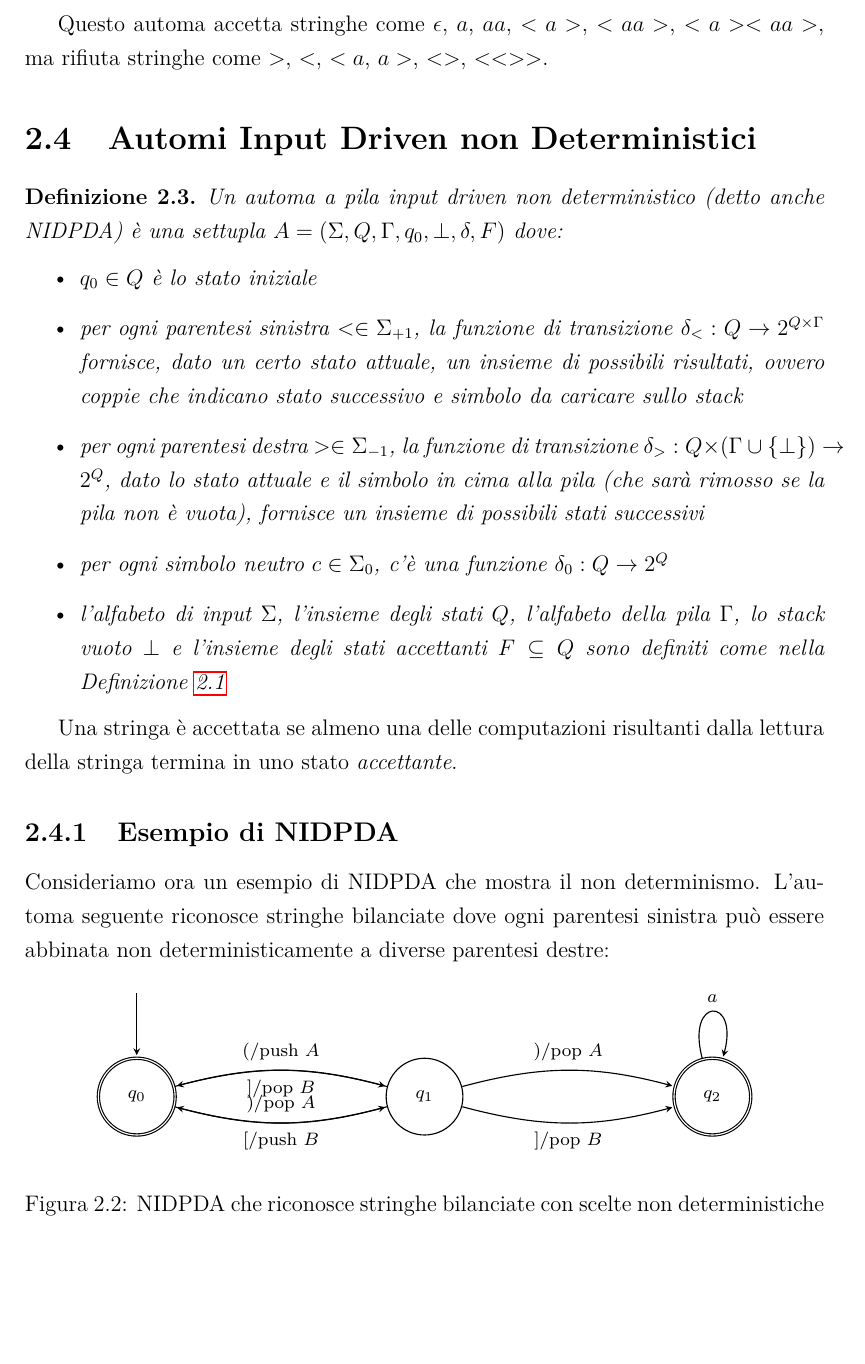
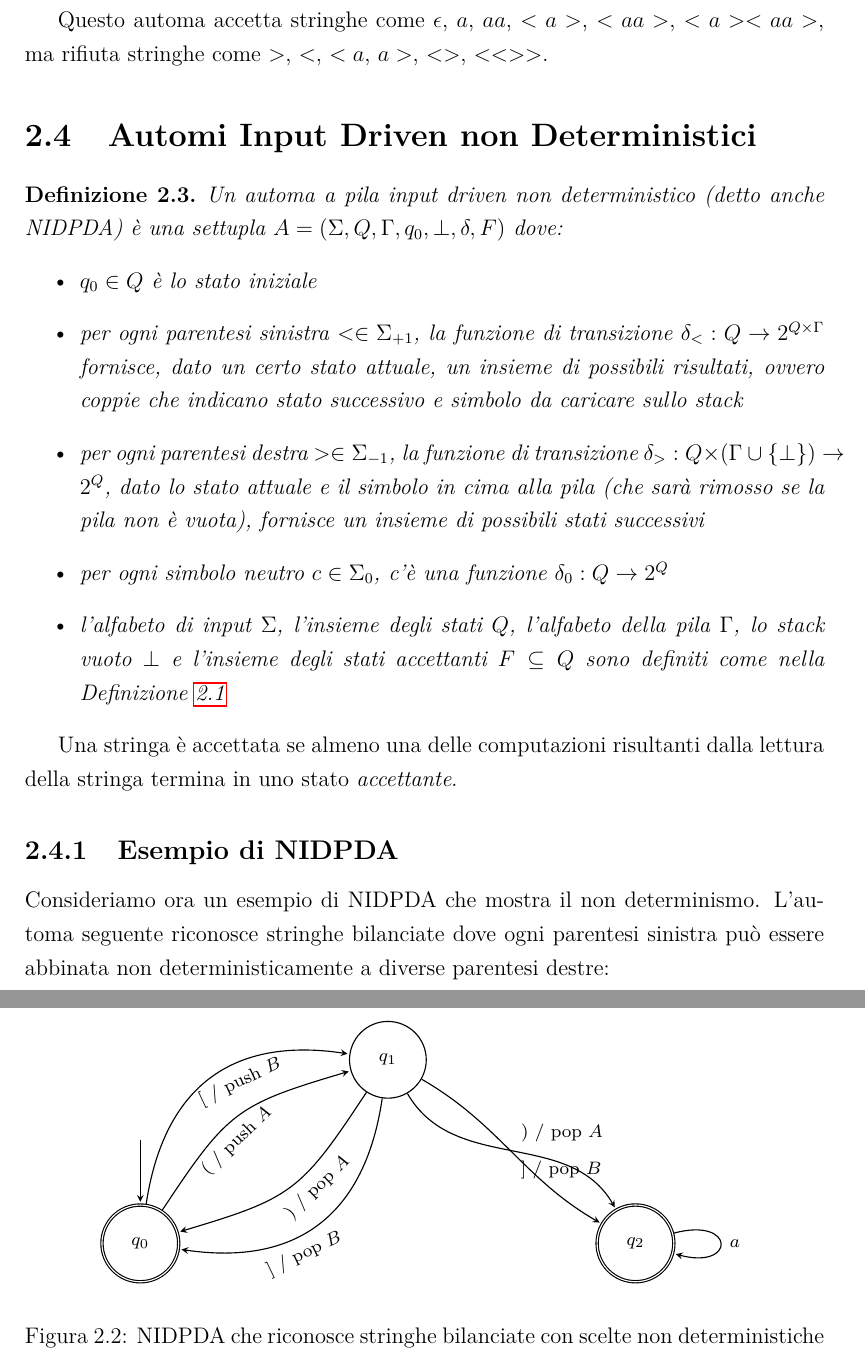
Before and after one commit to Casne99/IDPDA, a LaTeX document (elaborato/tesi.tex): part of page 8 of 15 before the commit and two parts of pages 8 and 9 of 16 after it, the two joined at a grey line, cut so that both start at the same text, the shorter picture padded with empty space. Compiled offline with pdfLaTeX.

Commit message:
Parzialmente sistemato esempio NIDPDA

```diff
--- a/elaborato/tesi.tex
+++ b/elaborato/tesi.tex
@@ -235,29 +235,38 @@
 
     \begin{figure}[H]
         \centering
-        \begin{tikzpicture}[>=stealth, shorten >=1pt, auto, node distance=4.5cm, semithick, font=\scriptsize, scale=1.2, transform shape]
-        \tikzstyle{every state}=[fill=white, draw=black, text=black, minimum size=12mm]
+        \begin{tikzpicture}[>=stealth, shorten >=1pt, auto, node distance=3.5cm, semithick, font=\scriptsize, scale=1.2, transform shape]
+            \tikzstyle{every state}=[fill=white, draw=black, text=black, minimum size=12mm]
 
-        \node[state, accepting] (q0) {$q_{0}$};
-        \node[state, right of=q0] (q1) {$q_{1}$};
-        \node[state, accepting, right of=q1] (q2) {$q_{2}$};
+            \node[state, accepting] (q0) {$q_{0}$};
+            \node[state, above right=2cm and 3cm of q0] (q1) {$q_{1}$};
+            \node[state, accepting, below right=2cm and 3cm of q1] (q2) {$q_{2}$};
 
-        % freccia iniziale dall'alto
-        \draw[->] ([yshift=1cm]q0.north) -- (q0.north);
+            % freccia iniziale
+            \draw[->] ([yshift=1cm]q0.north) -- (q0.north);
 
-        % archi di transizione
-        \path[->]
-        (q0) edge[bend left=15] node[above] {$($/push $A$} (q1)
-        (q0) edge[bend right=15] node[below] {$[$/push $B$} (q1)
-        (q1) edge[bend left=15] node[above] {$)$/pop $A$} (q0)
-        (q1) edge[bend right=15] node[below] {$]$/pop $B$} (q0)
-        (q1) edge[bend left=15] node[above] {$)$/pop $A$} (q2)
-        (q1) edge[bend right=15] node[below] {$]$/pop $B$} (q2)
-        (q2) edge[loop above] node[above] {$a$} ();
+            % --- transizioni tra q0 e q1 con etichette inclinate e sotto la freccia ---
+            \path[->]
+            % q0 → q1
+            (q0) edge[bend left=20, looseness=1.3] node[pos=0.4, sloped, below] {$($ / push $A$} (q1)
+            (q0) edge[bend left=45, looseness=1.2] node[pos=0.6, sloped, below] {$[$ / push $B$} (q1)
+
+            % q1 → q0
+            (q1) edge[bend left=20, looseness=1.3] node[pos=0.4, sloped, below] {$)$ / pop $A$} (q0)
+            (q1) edge[bend left=45, looseness=1.2] node[pos=0.6, sloped, below] {$]$ / pop $B$} (q0)
+
+            % --- transizioni tra q1 e q2 (invariato) ---
+            (q1) edge[out=300, in=120] node[above right] {$)$ / pop $A$} (q2)
+            (q1) edge[out=330, in=150] node[below right] {$]$ / pop $B$} (q2)
+
+            % loop su q2
+            (q2) edge[loop right] node[right] {$a$} ();
         \end{tikzpicture}
         \caption{NIDPDA che riconosce stringhe bilanciate con scelte non deterministiche}
         \label{fig:nidpda_esempio}
     \end{figure}
+
+
 
     Per l'automa in Figura~\ref{fig:nidpda_esempio}, gli alfabeti sono:
     \begin{itemize}
```
